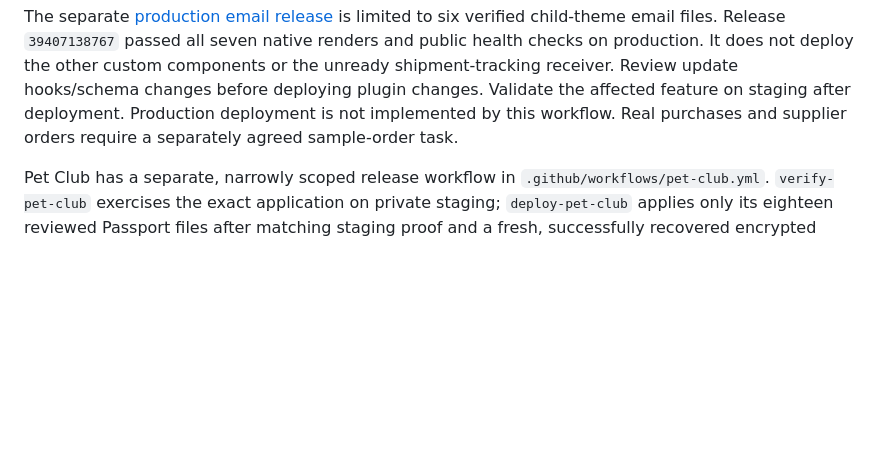
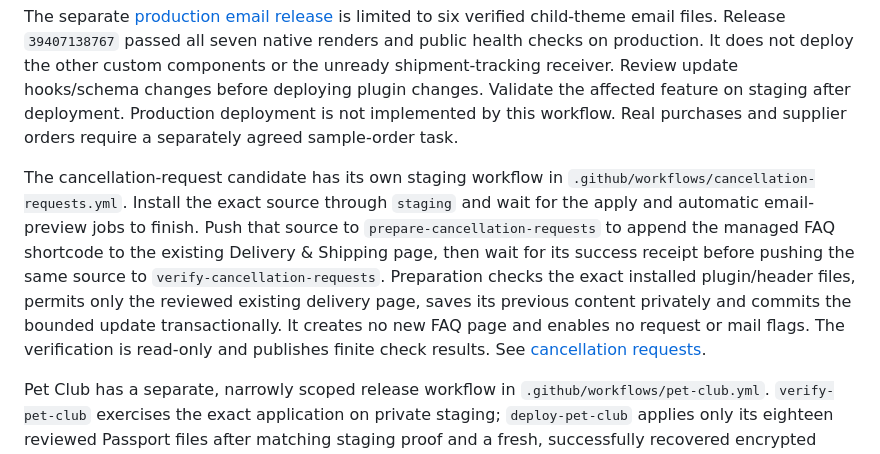
Before and after one commit to nkrake6/petish, a Markdown page: WORDPRESS-DEVELOPMENT.md, the part around the change. Rendered like a GitHub page; blank space fills up the shorter version.

```diff
--- a/WORDPRESS-DEVELOPMENT.md
+++ b/WORDPRESS-DEVELOPMENT.md
@@ -77,6 +77,18 @@ Review update hooks/schema changes before deploying plugin changes. Validate
 the affected feature on staging after deployment. Production deployment is not
 implemented by this workflow. Real purchases and supplier orders require a
 separately agreed sample-order task.
+
+The cancellation-request candidate has its own staging workflow in
+`.github/workflows/cancellation-requests.yml`. Install the exact source through
+`staging` and wait for the apply and automatic email-preview jobs to finish.
+Push that source to `prepare-cancellation-requests` to append the managed FAQ
+shortcode to the existing Delivery & Shipping page, then wait for its success
+receipt before pushing the same source to `verify-cancellation-requests`.
+Preparation checks the exact installed plugin/header files, permits only the
+reviewed existing delivery page, saves its previous content privately and
+commits the bounded update transactionally. It creates no new FAQ page and
+enables no request or mail flags. The verification is read-only and publishes
+finite check results. See [cancellation requests](docs/CANCELLATION-REQUESTS.md).
 
 Pet Club has a separate, narrowly scoped release workflow in
 `.github/workflows/pet-club.yml`. `verify-pet-club` exercises the exact application
```
Also changed, not shown: CODEX-HANDOVER.md (+17 -0 lines), docs/CANCELLATION-REQUESTS.md (added, +131 -0 lines).
